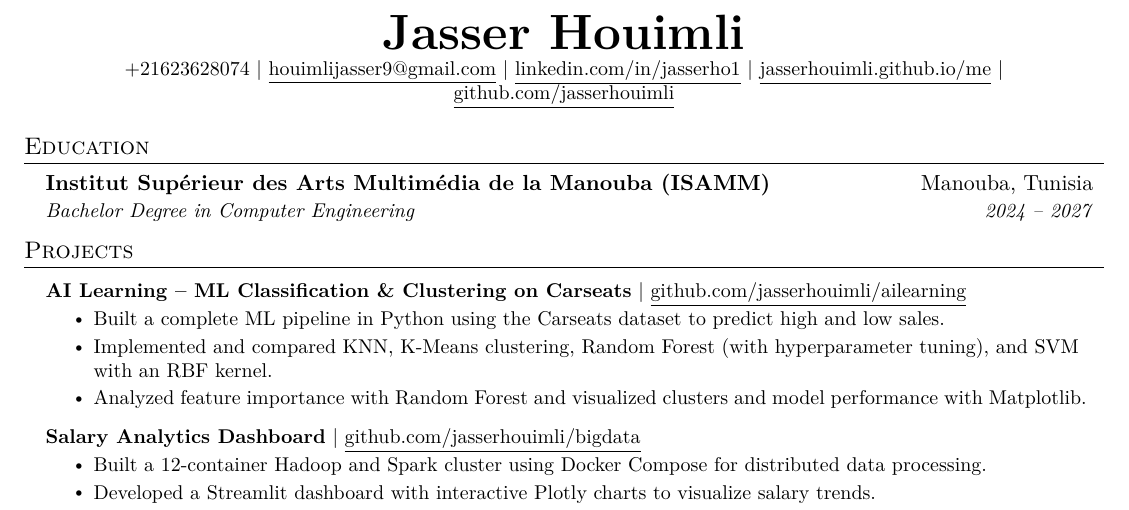
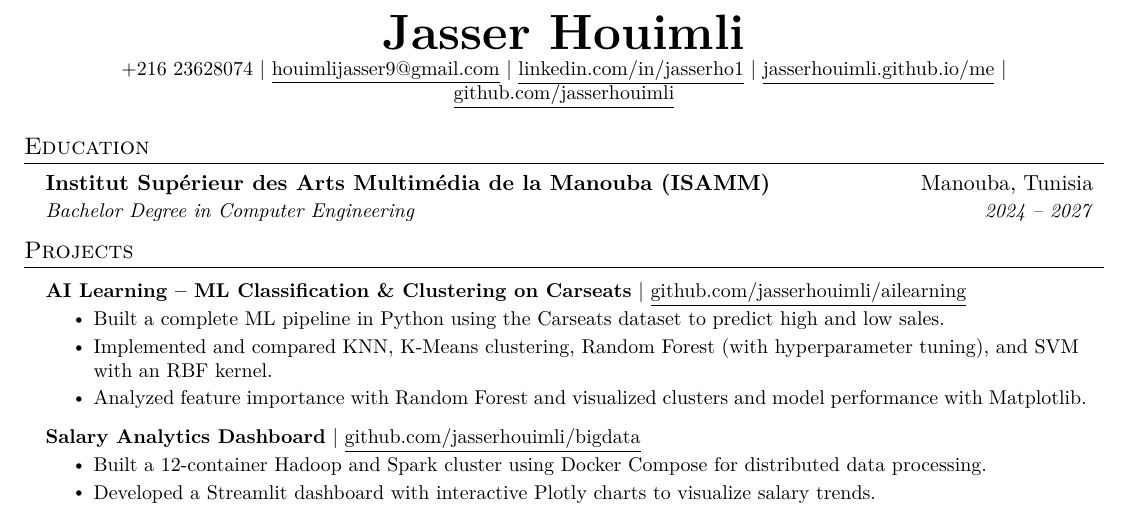
Before and after one commit to jasserhouimli/me, a LaTeX CV (cv.tex): part of the page, cut so that both start at the same text. Compiled offline with pdfLaTeX.

Commit message:
Update cv.tex

```diff
--- a/cv.tex
+++ b/cv.tex
@@ -104,7 +104,7 @@
 %----------HEADING----------
 \begin{center}
     \textbf{\Huge \scshape Jasser Houimli} \\ \vspace{1pt}
-    \small +21623628074 $|$ \href{mailto:houimlijasser9@gmail.com}{\underline{houimlijasser9@gmail.com}} $|$
+    \small +216 23628074 $|$ \href{mailto:houimlijasser9@gmail.com}{\underline{houimlijasser9@gmail.com}} $|$
     \href{https://www.linkedin.com/in/jasserho1/}{\underline{linkedin.com/in/jasserho1}} $|$
     \href{https://jasserhouimli.github.io/me/}{\underline{jasserhouimli.github.io/me}} $|$
     \href{https://github.com/jasserhouimli}{\underline{github.com/jasserhouimli}}
```
